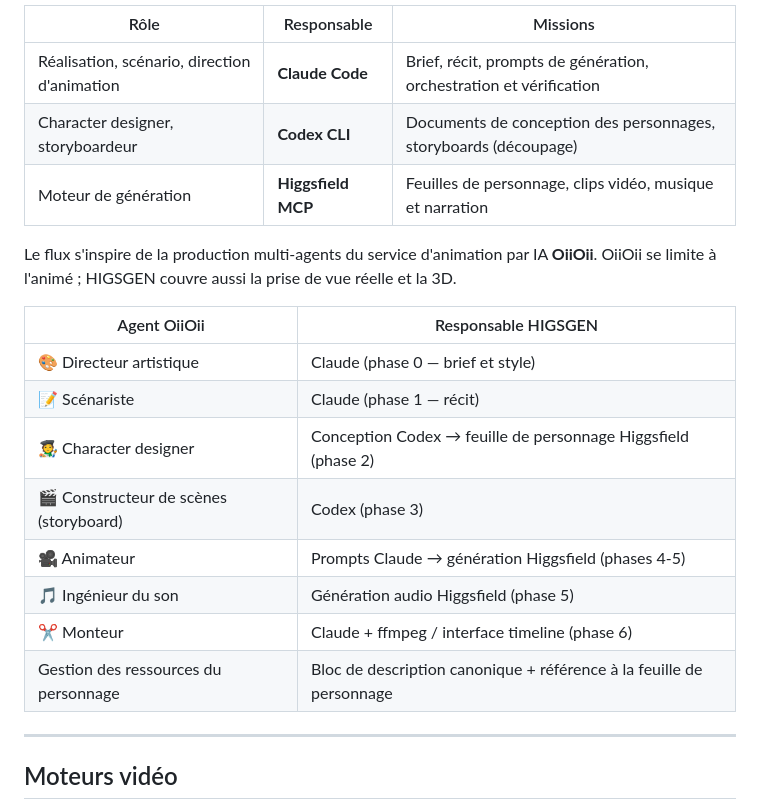
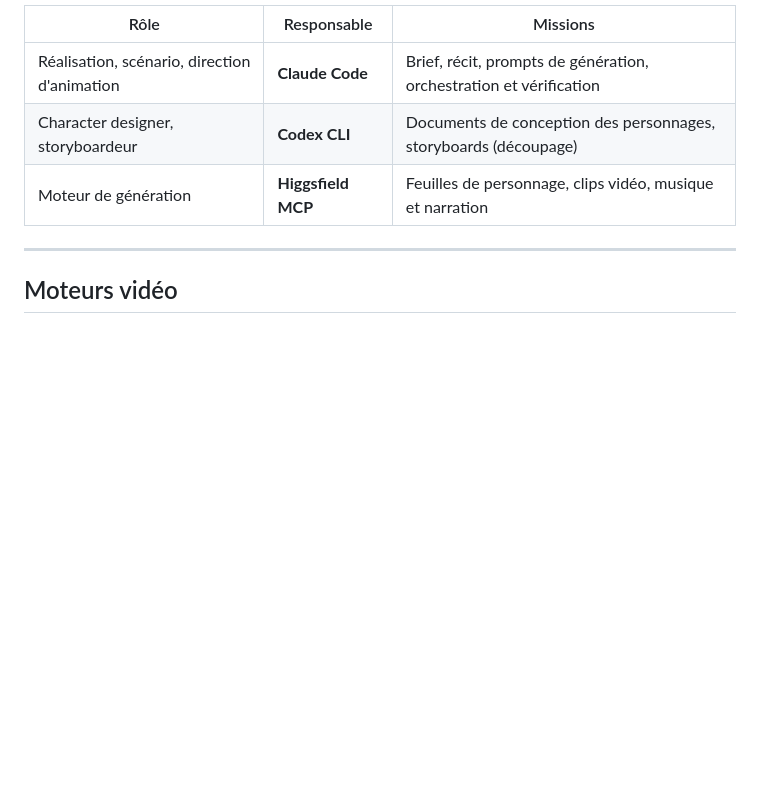
Before and after one commit to CatwalkTK/HigsGenStudio, a Markdown page: README.fr.md, the part around the change. Rendered like a GitHub page; blank space fills up the shorter version.

```diff
--- a/README.fr.md
+++ b/README.fr.md
@@ -40,20 +40,6 @@ Un court métrage de 30 secondes (même visage et même tenue dans tous les plan
 | Réalisation, scénario, direction d'animation | **Claude Code** | Brief, récit, prompts de génération, orchestration et vérification |
 | Character designer, storyboardeur | **Codex CLI** | Documents de conception des personnages, storyboards (découpage) |
 | Moteur de génération | **Higgsfield MCP** | Feuilles de personnage, clips vidéo, musique et narration |
-
-Le flux s'inspire de la production multi-agents du service d'animation par IA **OiiOii**.
-OiiOii se limite à l'animé ; HIGSGEN couvre aussi la prise de vue réelle et la 3D.
-
-| Agent OiiOii | Responsable HIGSGEN |
-|--------------|---------------------|
-| 🎨 Directeur artistique | Claude (phase 0 — brief et style) |
-| 📝 Scénariste | Claude (phase 1 — récit) |
-| 🧑‍🎨 Character designer | Conception Codex → feuille de personnage Higgsfield (phase 2) |
-| 🎬 Constructeur de scènes (storyboard) | Codex (phase 3) |
-| 🎥 Animateur | Prompts Claude → génération Higgsfield (phases 4-5) |
-| 🎵 Ingénieur du son | Génération audio Higgsfield (phase 5) |
-| ✂️ Monteur | Claude + ffmpeg / interface timeline (phase 6) |
-| Gestion des ressources du personnage | Bloc de description canonique + référence à la feuille de personnage |
 
 ---
 
```
Also changed, not shown: README.en.md (+0 -14 lines), README.md (+0 -14 lines).
